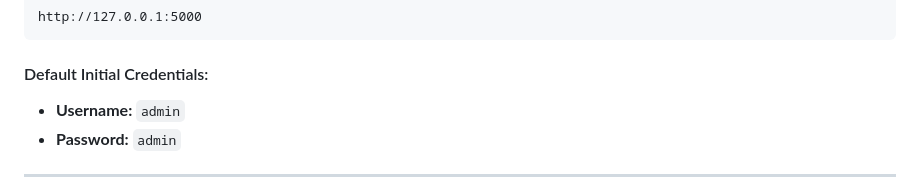
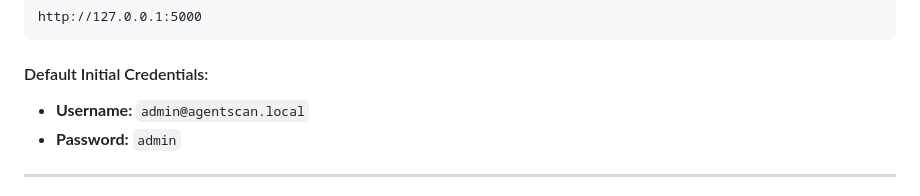
Before and after one commit to jaiyeshw/proposal-generator, a Markdown page: readme.md, the part around the change. Drawn GitHub-style.

Commit message:
docs: correct admin login instructions

````diff
--- a/readme.md
+++ b/readme.md
@@ -217,7 +217,7 @@ http://127.0.0.1:5000
 ```
 
 #### Default Initial Credentials:
-* **Username:** `admin`
+* **Username:** `admin@agentscan.local`
 * **Password:** `admin`
 
 ---
````
